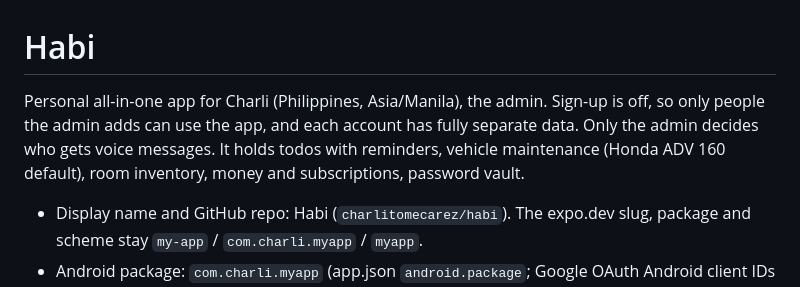
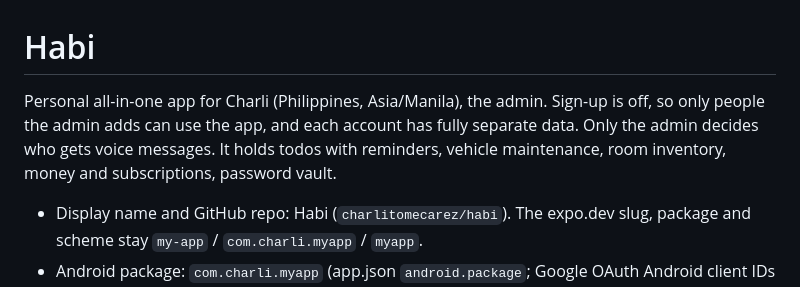
Before and after one commit to charlitomecarez/habi, a Markdown page: CLAUDE.md, the part around the change. Drawn GitHub-style.

```diff
--- a/CLAUDE.md
+++ b/CLAUDE.md
@@ -1,6 +1,6 @@
 # Habi
 
-Personal all-in-one app for Charli (Philippines, Asia/Manila), the admin. Sign-up is off, so only people the admin adds can use the app, and each account has fully separate data. Only the admin decides who gets voice messages. It holds todos with reminders, vehicle maintenance (Honda ADV 160 default), room inventory, money and subscriptions, password vault.
+Personal all-in-one app for Charli (Philippines, Asia/Manila), the admin. Sign-up is off, so only people the admin adds can use the app, and each account has fully separate data. Only the admin decides who gets voice messages. It holds todos with reminders, vehicle maintenance, room inventory, money and subscriptions, password vault.
 
 - Display name and GitHub repo: Habi (`charlitomecarez/habi`). The expo.dev slug, package and scheme stay `my-app` / `com.charli.myapp` / `myapp`.
 - Android package: `com.charli.myapp` (app.json `android.package`; Google OAuth Android client IDs and FCM use it)
```
Also changed, not shown: PRODUCT.md (+2 -2 lines), README.md (+5 -3 lines), docs/images/readme-banner.png, 3 other files.
